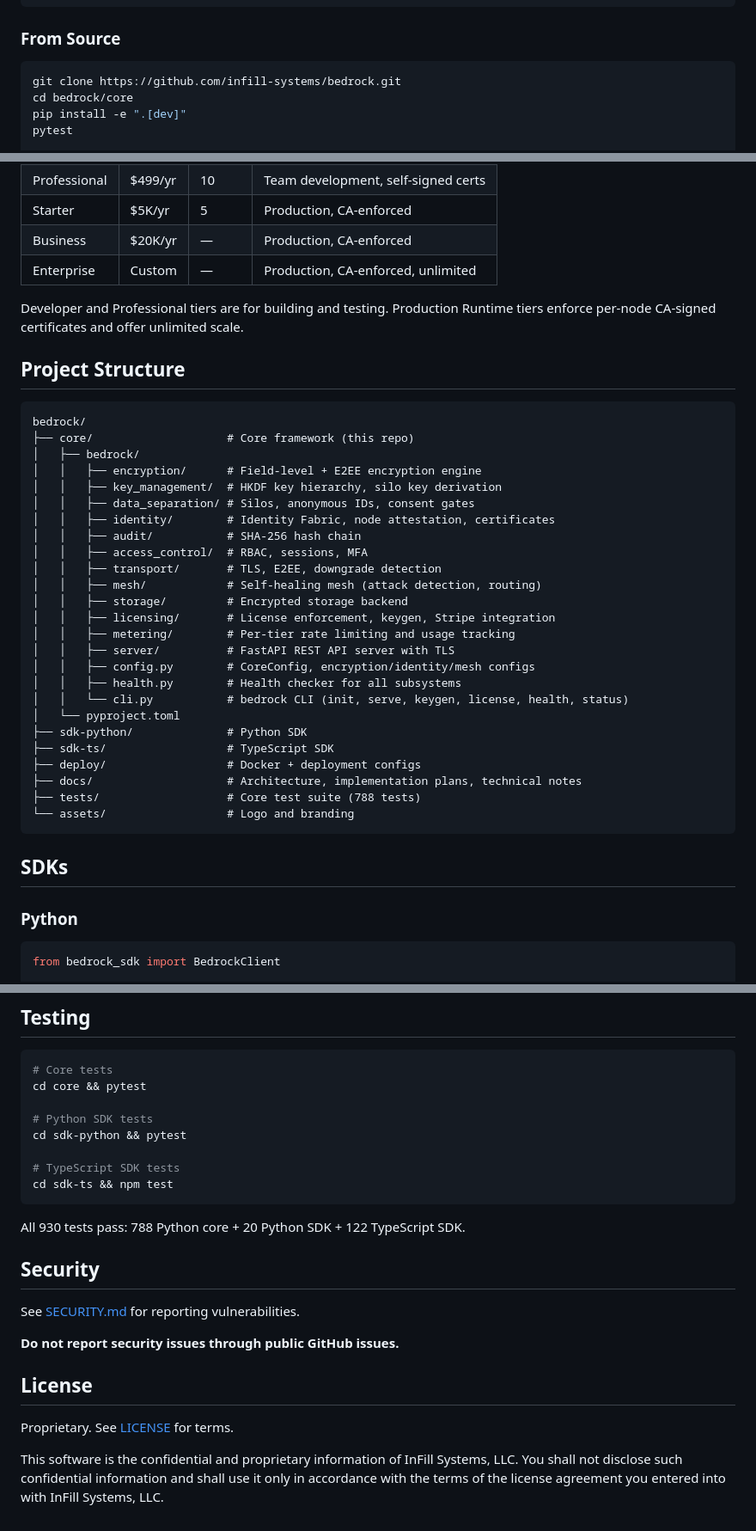
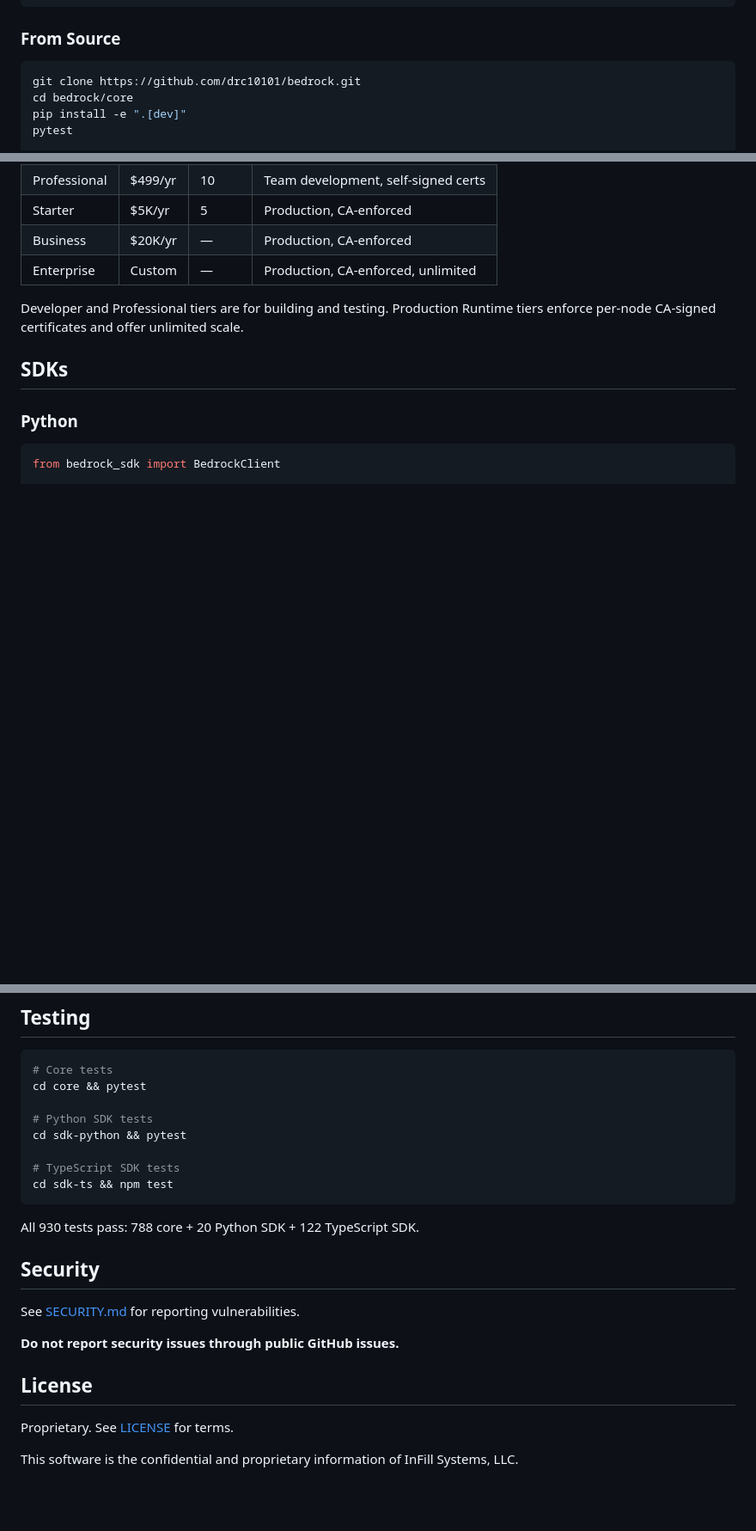
Before and after one commit to drc10101/bedrock, a Markdown page: README.md, 3 parts joined by grey strips. Shown at 86% size. Drawn GitHub-style; blank space fills up the shorter version.

````diff
--- a/README.md
+++ b/README.md
@@ -55,7 +70,7 @@ bedrock serve
 ### From Source
 
 ```bash
-git clone https://github.com/infill-systems/bedrock.git
+git clone https://github.com/drc10101/bedrock.git
 cd bedrock/core
 pip install -e ".[dev]"
 pytest
@@ -90,36 +105,6 @@ Bedrock uses a two-tier licensing model:
 | Enterprise | Custom | — | Production, CA-enforced, unlimited |
 
 Developer and Professional tiers are for building and testing. Production Runtime tiers enforce per-node CA-signed certificates and offer unlimited scale.
-
-## Project Structure
-
-```
-bedrock/
-├── core/                    # Core framework (this repo)
-│   ├── bedrock/
-│   │   ├── encryption/      # Field-level + E2EE encryption engine
-│   │   ├── key_management/  # HKDF key hierarchy, silo key derivation
-│   │   ├── data_separation/ # Silos, anonymous IDs, consent gates
-│   │   ├── identity/        # Identity Fabric, node attestation, certificates
-│   │   ├── audit/           # SHA-256 hash chain
-│   │   ├── access_control/  # RBAC, sessions, MFA
-│   │   ├── transport/       # TLS, E2EE, downgrade detection
-│   │   ├── mesh/            # Self-healing mesh (attack detection, routing)
-│   │   ├── storage/         # Encrypted storage backend
-│   │   ├── licensing/       # License enforcement, keygen, Stripe integration
-│   │   ├── metering/        # Per-tier rate limiting and usage tracking
-│   │   ├── server/          # FastAPI REST API server with TLS
-│   │   ├── config.py        # CoreConfig, encryption/identity/mesh configs
-│   │   ├── health.py        # Health checker for all subsystems
-│   │   └── cli.py           # bedrock CLI (init, serve, keygen, license, health, status)
-│   └── pyproject.toml
-├── sdk-python/              # Python SDK
-├── sdk-ts/                  # TypeScript SDK
-├── deploy/                  # Docker + deployment configs
-├── docs/                    # Architecture, implementation plans, technical notes
-├── tests/                   # Core test suite (788 tests)
-└── assets/                  # Logo and branding
-```
 
 ## SDKs
 
@@ -190,7 +175,7 @@ cd sdk-python && pytest
 cd sdk-ts && npm test
 ```
 
-All 930 tests pass: 788 Python core + 20 Python SDK + 122 TypeScript SDK.
+All 930 tests pass: 788 core + 20 Python SDK + 122 TypeScript SDK.
 
 ## Security
 
@@ -202,4 +187,4 @@ See [SECURITY.md](SECURITY.md) for reporting vulnerabilities.
 
 Proprietary. See [LICENSE](LICENSE) for terms.
 
-This software is the confidential and proprietary information of InFill Systems, LLC. You shall not disclose such confidential information and shall use it only in accordance with the terms of the license agreement you entered into with InFill Systems, LLC.
+This software is the confidential and proprietary information of InFill Systems, LLC.
````
Also changed, not shown: other parts of README.md (+17 -2 lines).
